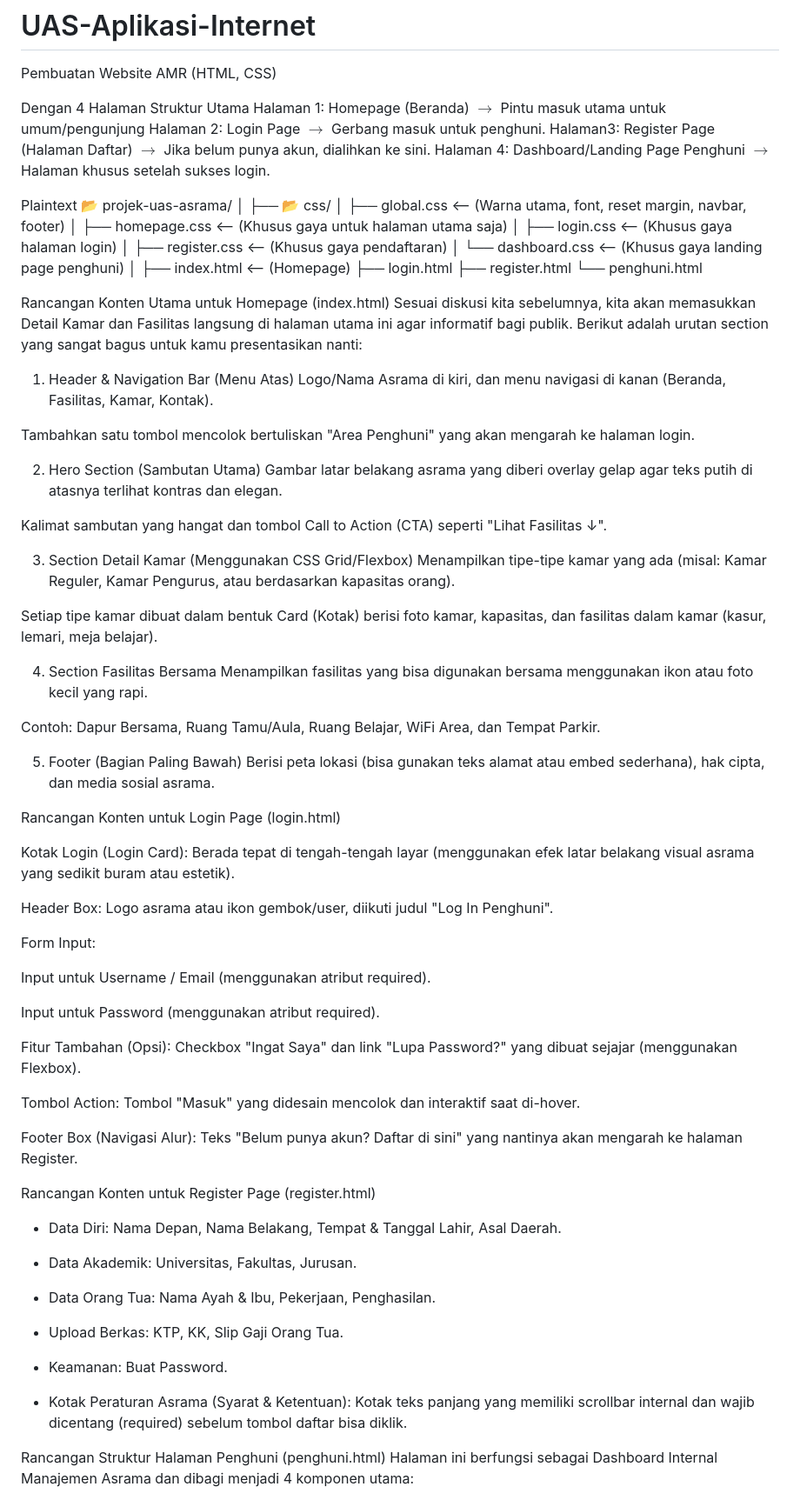
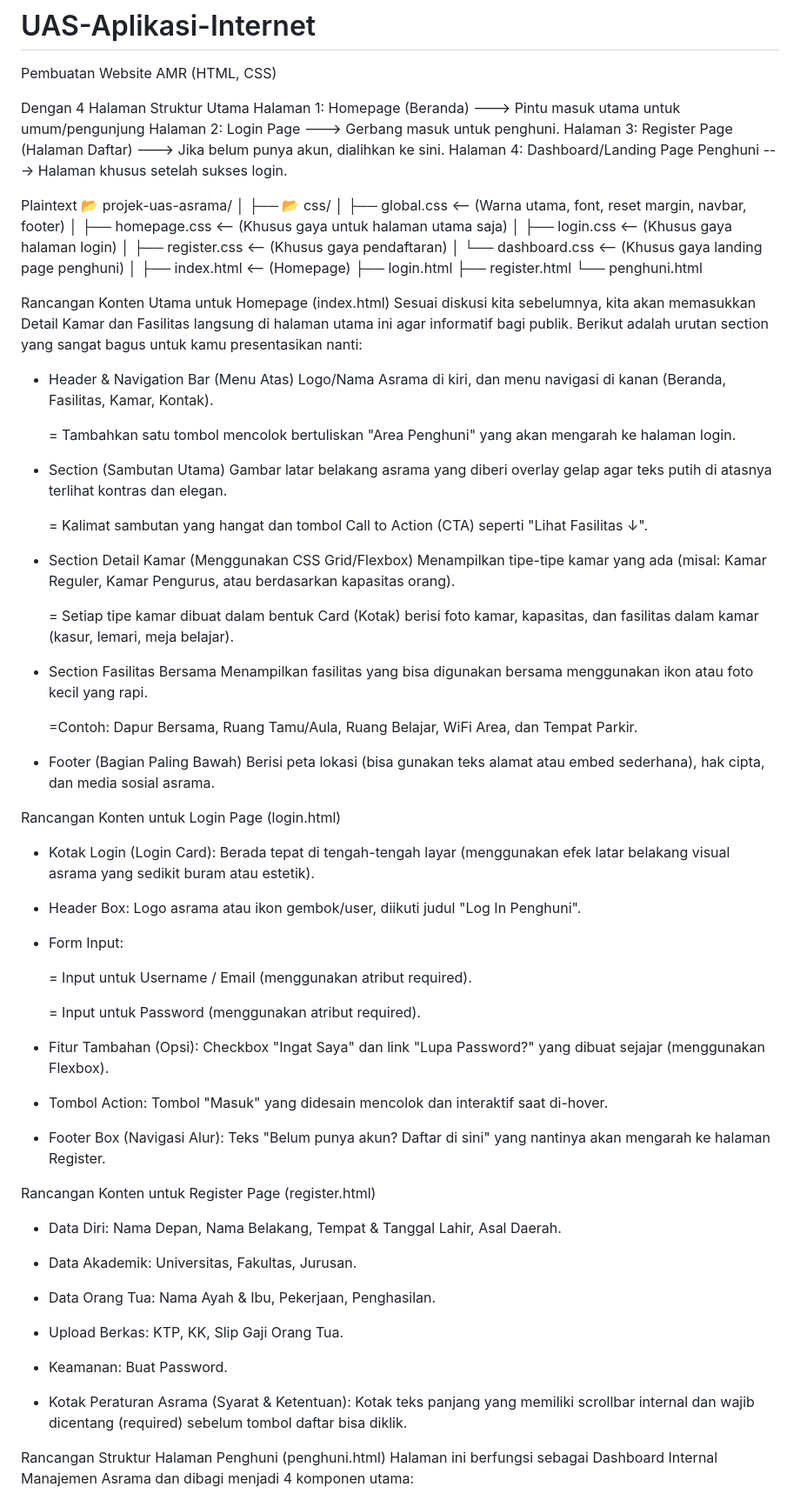
Before and after one commit to YuhdiannoorSyabani/UAS-Aplikasi-Internet, a Markdown page: README.md, the part around one of its changes. Shown at 87% size. GitHub-like rendering.

Commit message:
Update README.md to improve formatting and clarity of page structure and content sections

```diff
--- a/README.md
+++ b/README.md
@@ -1,11 +1,17 @@
 # UAS-Aplikasi-Internet
 Pembuatan Website AMR (HTML, CSS)
 
+
+
+
 Dengan 4 Halaman Struktur Utama
-Halaman 1: Homepage (Beranda) $\rightarrow$ Pintu masuk utama untuk umum/pengunjung
-Halaman 2: Login Page $\rightarrow$ Gerbang masuk untuk penghuni.
-Halaman3: Register Page (Halaman Daftar) $\rightarrow$ Jika belum punya akun, dialihkan ke sini.
-Halaman 4: Dashboard/Landing Page Penghuni $\rightarrow$ Halaman khusus setelah sukses login.
+Halaman 1: Homepage (Beranda) ---> Pintu masuk utama untuk umum/pengunjung
+Halaman 2: Login Page ---> Gerbang masuk untuk penghuni.
+Halaman 3: Register Page (Halaman Daftar) ---> Jika belum punya akun, dialihkan ke sini.
+Halaman 4: Dashboard/Landing Page Penghuni ---> Halaman khusus setelah sukses login.
+
+
+
 
 Plaintext
 📂 projek-uas-asrama/
@@ -22,30 +28,33 @@ Plaintext
 ├── register.html
 └── penghuni.html
 
+
+
+
 Rancangan Konten Utama untuk Homepage (index.html)
 Sesuai diskusi kita sebelumnya, kita akan memasukkan Detail Kamar dan Fasilitas langsung di halaman utama ini agar informatif bagi publik. Berikut adalah urutan section yang sangat bagus untuk kamu presentasikan nanti:
 
-1. Header & Navigation Bar (Menu Atas)
+- Header & Navigation Bar (Menu Atas)
 Logo/Nama Asrama di kiri, dan menu navigasi di kanan (Beranda, Fasilitas, Kamar, Kontak).
 
-Tambahkan satu tombol mencolok bertuliskan "Area Penghuni" yang akan mengarah ke halaman login.
+   = Tambahkan satu tombol mencolok bertuliskan "Area Penghuni" yang akan mengarah ke halaman login.
 
-2. Hero Section (Sambutan Utama)
+- Section (Sambutan Utama)
 Gambar latar belakang asrama yang diberi overlay gelap agar teks putih di atasnya terlihat kontras dan elegan.
 
-Kalimat sambutan yang hangat dan tombol Call to Action (CTA) seperti "Lihat Fasilitas ↓".
+   = Kalimat sambutan yang hangat dan tombol Call to Action (CTA) seperti "Lihat Fasilitas ↓".
 
-3. Section Detail Kamar (Menggunakan CSS Grid/Flexbox)
+- Section Detail Kamar (Menggunakan CSS Grid/Flexbox)
 Menampilkan tipe-tipe kamar yang ada (misal: Kamar Reguler, Kamar Pengurus, atau berdasarkan kapasitas orang).
 
-Setiap tipe kamar dibuat dalam bentuk Card (Kotak) berisi foto kamar, kapasitas, dan fasilitas dalam kamar (kasur, lemari, meja belajar).
+   = Setiap tipe kamar dibuat dalam bentuk Card (Kotak) berisi foto kamar, kapasitas, dan fasilitas dalam kamar (kasur, lemari, meja belajar).
 
-4. Section Fasilitas Bersama
+- Section Fasilitas Bersama
 Menampilkan fasilitas yang bisa digunakan bersama menggunakan ikon atau foto kecil yang rapi.
 
-Contoh: Dapur Bersama, Ruang Tamu/Aula, Ruang Belajar, WiFi Area, dan Tempat Parkir.
+   =Contoh: Dapur Bersama, Ruang Tamu/Aula, Ruang Belajar, WiFi Area, dan Tempat Parkir.
 
-5. Footer (Bagian Paling Bawah)
+- Footer (Bagian Paling Bawah)
 Berisi peta lokasi (bisa gunakan teks alamat atau embed sederhana), hak cipta, dan media sosial asrama.
 
 
@@ -53,21 +62,21 @@ Berisi peta lokasi (bisa gunakan teks alamat atau embed sederhana), hak cipta, d
 
 Rancangan Konten untuk Login Page (login.html)
 
-Kotak Login (Login Card): Berada tepat di tengah-tengah layar (menggunakan efek latar belakang visual asrama yang sedikit buram atau estetik).
+- Kotak Login (Login Card): Berada tepat di tengah-tengah layar (menggunakan efek latar belakang visual asrama yang sedikit buram atau estetik).
 
-Header Box: Logo asrama atau ikon gembok/user, diikuti judul "Log In Penghuni".
+- Header Box: Logo asrama atau ikon gembok/user, diikuti judul "Log In Penghuni".
 
-Form Input:
+- Form Input:
 
-Input untuk Username / Email (menggunakan atribut required).
+  = Input untuk Username / Email (menggunakan atribut required).
 
-Input untuk Password (menggunakan atribut required).
+  = Input untuk Password (menggunakan atribut required).
 
-Fitur Tambahan (Opsi): Checkbox "Ingat Saya" dan link "Lupa Password?" yang dibuat sejajar (menggunakan Flexbox).
+- Fitur Tambahan (Opsi): Checkbox "Ingat Saya" dan link "Lupa Password?" yang dibuat sejajar (menggunakan Flexbox).
 
-Tombol Action: Tombol "Masuk" yang didesain mencolok dan interaktif saat di-hover.
+- Tombol Action: Tombol "Masuk" yang didesain mencolok dan interaktif saat di-hover.
 
-Footer Box (Navigasi Alur): Teks "Belum punya akun? Daftar di sini" yang nantinya akan mengarah ke halaman Register.
+- Footer Box (Navigasi Alur): Teks "Belum punya akun? Daftar di sini" yang nantinya akan mengarah ke halaman Register.
 
 
 
@@ -87,6 +96,7 @@ Rancangan Konten untuk Register Page (register.html)
 
 
 
+
 Rancangan Struktur Halaman Penghuni (penghuni.html)
 Halaman ini berfungsi sebagai Dashboard Internal Manajemen Asrama dan dibagi menjadi 4 komponen utama:
 
```
Also changed, not shown: other parts of README.md (+3 -2 lines).
